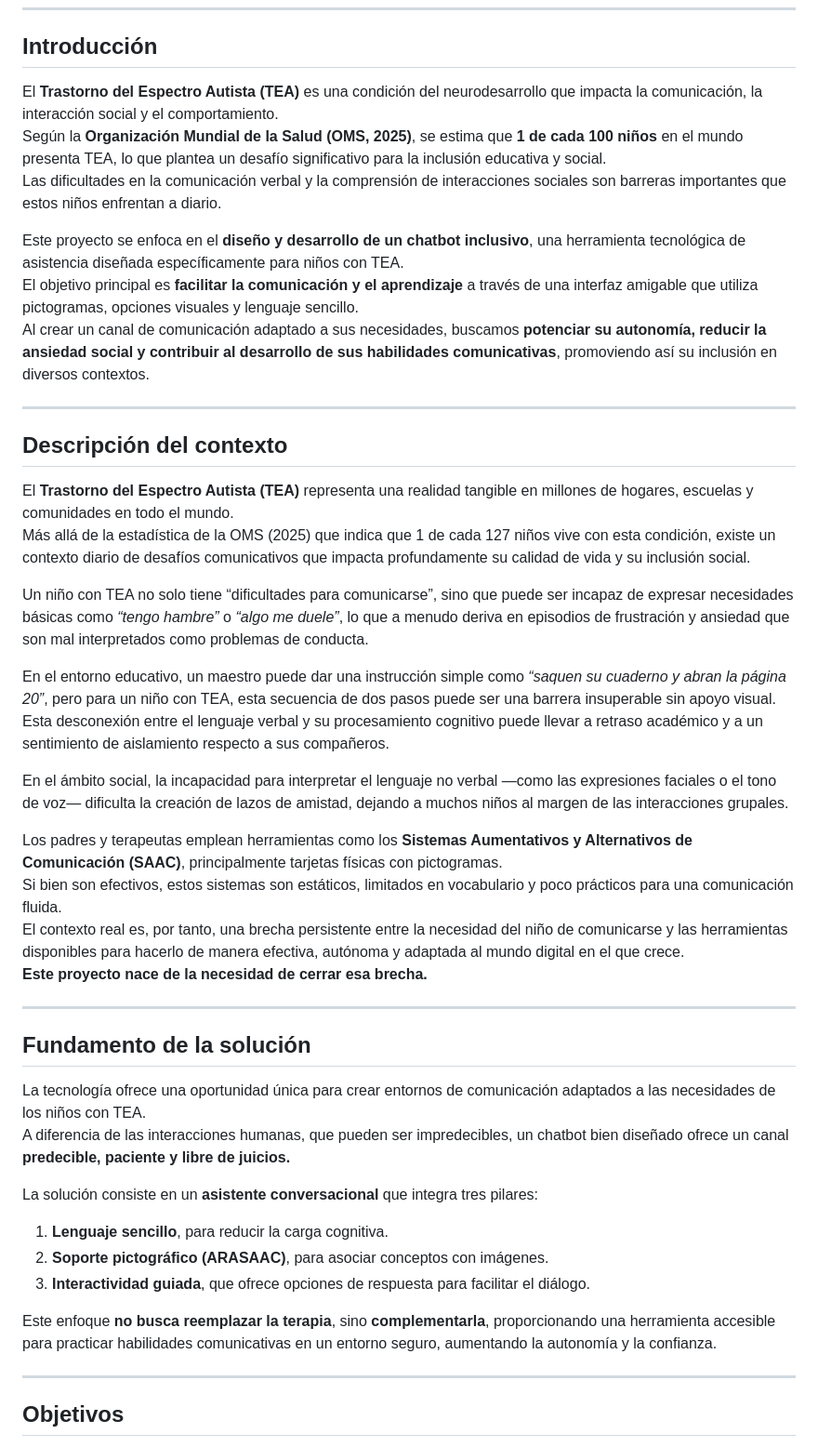
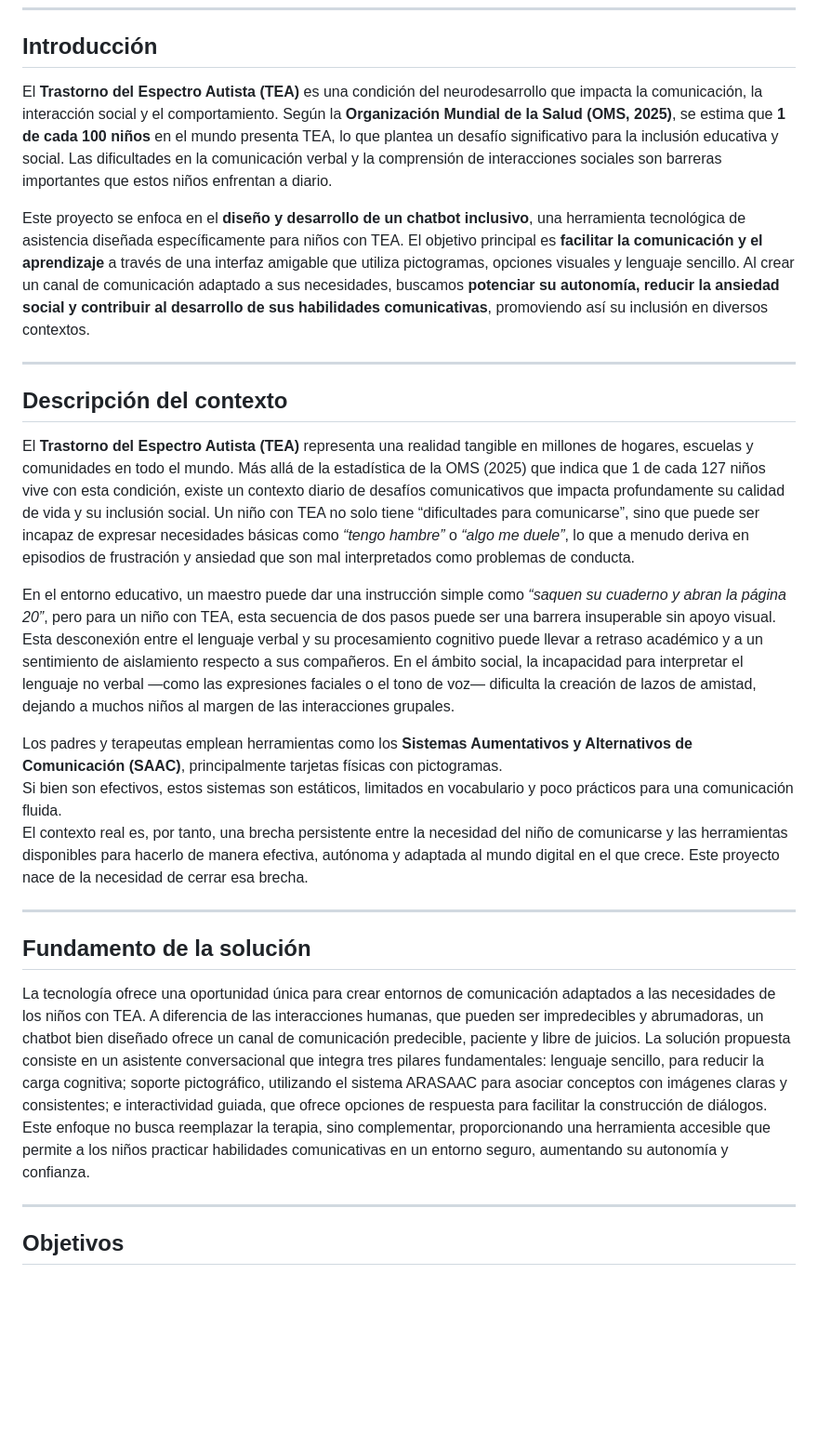
Before and after one commit to Carl0sFabian/ChatBot_IA, a Markdown page: README.md, the part around the change printed below. Shown: that part at 93% size. Drawn GitHub-style; blank space fills up the shorter version.

```diff
--- a/README.md
+++ b/README.md
@@ -45,47 +45,27 @@
 
 ## Introducción
 
-El **Trastorno del Espectro Autista (TEA)** es una condición del neurodesarrollo que impacta la comunicación, la interacción social y el comportamiento.
-Según la **Organización Mundial de la Salud (OMS, 2025)**, se estima que **1 de cada 100 niños** en el mundo presenta TEA, lo que plantea un desafío significativo para la inclusión educativa y social.
-Las dificultades en la comunicación verbal y la comprensión de interacciones sociales son barreras importantes que estos niños enfrentan a diario.
+El **Trastorno del Espectro Autista (TEA)** es una condición del neurodesarrollo que impacta la comunicación, la interacción social y el comportamiento. Según la **Organización Mundial de la Salud (OMS, 2025)**, se estima que **1 de cada 100 niños** en el mundo presenta TEA, lo que plantea un desafío significativo para la inclusión educativa y social. Las dificultades en la comunicación verbal y la comprensión de interacciones sociales son barreras importantes que estos niños enfrentan a diario.
 
-Este proyecto se enfoca en el **diseño y desarrollo de un chatbot inclusivo**, una herramienta tecnológica de asistencia diseñada específicamente para niños con TEA.
-El objetivo principal es **facilitar la comunicación y el aprendizaje** a través de una interfaz amigable que utiliza pictogramas, opciones visuales y lenguaje sencillo.
-Al crear un canal de comunicación adaptado a sus necesidades, buscamos **potenciar su autonomía, reducir la ansiedad social y contribuir al desarrollo de sus habilidades comunicativas**, promoviendo así su inclusión en diversos contextos.
+Este proyecto se enfoca en el **diseño y desarrollo de un chatbot inclusivo**, una herramienta tecnológica de asistencia diseñada específicamente para niños con TEA. El objetivo principal es **facilitar la comunicación y el aprendizaje** a través de una interfaz amigable que utiliza pictogramas, opciones visuales y lenguaje sencillo.  Al crear un canal de comunicación adaptado a sus necesidades, buscamos **potenciar su autonomía, reducir la ansiedad social y contribuir al desarrollo de sus habilidades comunicativas**, promoviendo así su inclusión en diversos contextos.
 
 ---
 
 ## Descripción del contexto
 
-El **Trastorno del Espectro Autista (TEA)** representa una realidad tangible en millones de hogares, escuelas y comunidades en todo el mundo.
-Más allá de la estadística de la OMS (2025) que indica que 1 de cada 127 niños vive con esta condición, existe un contexto diario de desafíos comunicativos que impacta profundamente su calidad de vida y su inclusión social.
+El **Trastorno del Espectro Autista (TEA)** representa una realidad tangible en millones de hogares, escuelas y comunidades en todo el mundo. Más allá de la estadística de la OMS (2025) que indica que 1 de cada 127 niños vive con esta condición, existe un contexto diario de desafíos comunicativos que impacta profundamente su calidad de vida y su inclusión social. Un niño con TEA no solo tiene “dificultades para comunicarse”, sino que puede ser incapaz de expresar necesidades básicas como *“tengo hambre”* o *“algo me duele”*, lo que a menudo deriva en episodios de frustración y ansiedad que son mal interpretados como problemas de conducta.
 
-Un niño con TEA no solo tiene “dificultades para comunicarse”, sino que puede ser incapaz de expresar necesidades básicas como *“tengo hambre”* o *“algo me duele”*, lo que a menudo deriva en episodios de frustración y ansiedad que son mal interpretados como problemas de conducta.
-
-En el entorno educativo, un maestro puede dar una instrucción simple como *“saquen su cuaderno y abran la página 20”*, pero para un niño con TEA, esta secuencia de dos pasos puede ser una barrera insuperable sin apoyo visual.
-Esta desconexión entre el lenguaje verbal y su procesamiento cognitivo puede llevar a retraso académico y a un sentimiento de aislamiento respecto a sus compañeros.
-
-En el ámbito social, la incapacidad para interpretar el lenguaje no verbal —como las expresiones faciales o el tono de voz— dificulta la creación de lazos de amistad, dejando a muchos niños al margen de las interacciones grupales.
+En el entorno educativo, un maestro puede dar una instrucción simple como *“saquen su cuaderno y abran la página 20”*, pero para un niño con TEA, esta secuencia de dos pasos puede ser una barrera insuperable sin apoyo visual. Esta desconexión entre el lenguaje verbal y su procesamiento cognitivo puede llevar a retraso académico y a un sentimiento de aislamiento respecto a sus compañeros. En el ámbito social, la incapacidad para interpretar el lenguaje no verbal —como las expresiones faciales o el tono de voz— dificulta la creación de lazos de amistad, dejando a muchos niños al margen de las interacciones grupales.
 
 Los padres y terapeutas emplean herramientas como los **Sistemas Aumentativos y Alternativos de Comunicación (SAAC)**, principalmente tarjetas físicas con pictogramas.
 Si bien son efectivos, estos sistemas son estáticos, limitados en vocabulario y poco prácticos para una comunicación fluida.
-El contexto real es, por tanto, una brecha persistente entre la necesidad del niño de comunicarse y las herramientas disponibles para hacerlo de manera efectiva, autónoma y adaptada al mundo digital en el que crece.
-**Este proyecto nace de la necesidad de cerrar esa brecha.**
+El contexto real es, por tanto, una brecha persistente entre la necesidad del niño de comunicarse y las herramientas disponibles para hacerlo de manera efectiva, autónoma y adaptada al mundo digital en el que crece. Este proyecto nace de la necesidad de cerrar esa brecha.
 
 ---
 
 ## Fundamento de la solución
 
-La tecnología ofrece una oportunidad única para crear entornos de comunicación adaptados a las necesidades de los niños con TEA.
-A diferencia de las interacciones humanas, que pueden ser impredecibles, un chatbot bien diseñado ofrece un canal **predecible, paciente y libre de juicios.**
-
-La solución consiste en un **asistente conversacional** que integra tres pilares:
-
-1. **Lenguaje sencillo**, para reducir la carga cognitiva.
-2. **Soporte pictográfico (ARASAAC)**, para asociar conceptos con imágenes.
-3. **Interactividad guiada**, que ofrece opciones de respuesta para facilitar el diálogo.
-
-Este enfoque **no busca reemplazar la terapia**, sino **complementarla**, proporcionando una herramienta accesible para practicar habilidades comunicativas en un entorno seguro, aumentando la autonomía y la confianza.
+La tecnología ofrece una oportunidad única para crear entornos de comunicación adaptados a las necesidades de los niños con TEA. A diferencia de las interacciones humanas, que pueden ser impredecibles y abrumadoras, un chatbot bien diseñado ofrece un canal de comunicación predecible, paciente y libre de juicios. La solución propuesta consiste en un asistente conversacional que integra tres pilares fundamentales: lenguaje sencillo, para reducir la carga cognitiva; soporte pictográfico, utilizando el sistema ARASAAC para asociar conceptos con imágenes claras y consistentes; e interactividad guiada, que ofrece opciones de respuesta para facilitar la construcción de diálogos. Este enfoque no busca reemplazar la terapia, sino complementar, proporcionando una herramienta accesible que permite a los niños practicar habilidades comunicativas en un entorno seguro, aumentando su autonomía y confianza.
 
 ---
 
```
Also changed, not shown: other parts of README.md (+11 -3 lines).
